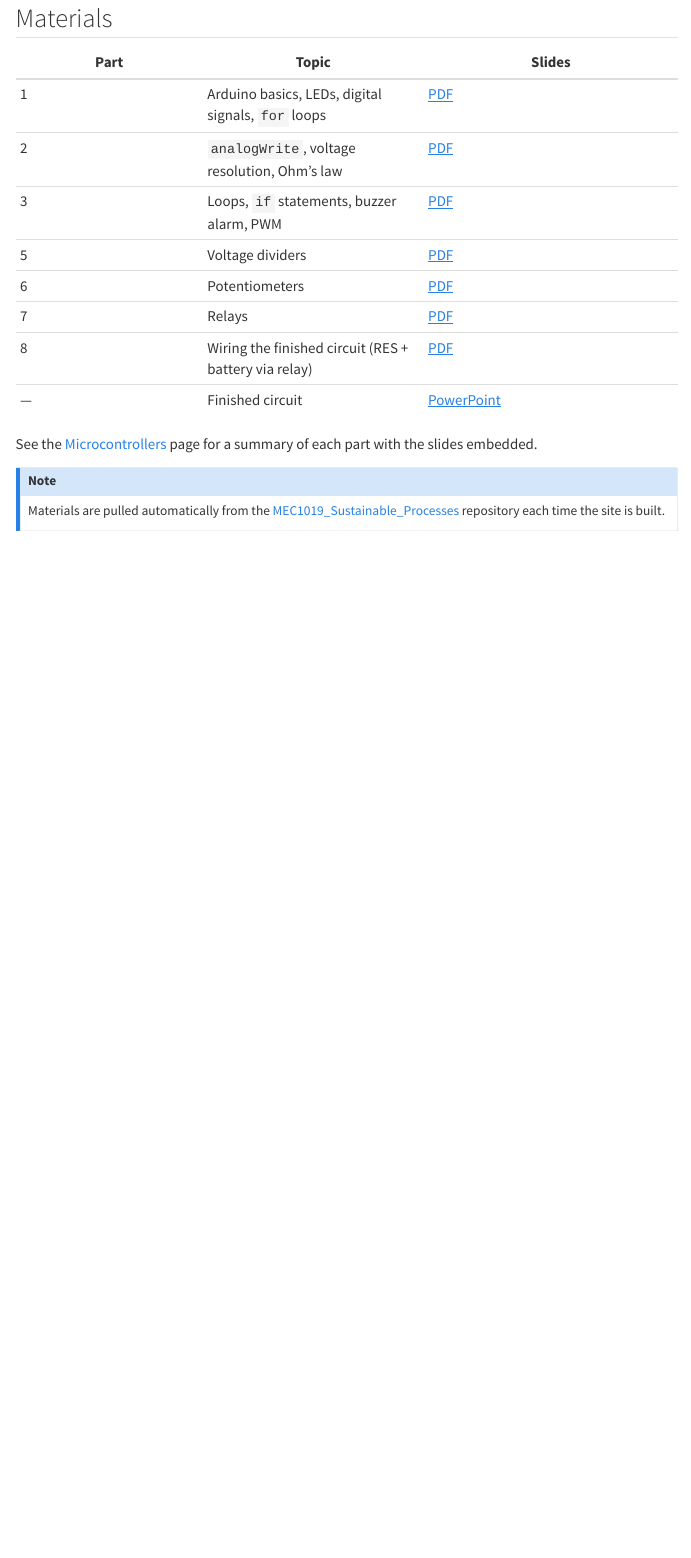
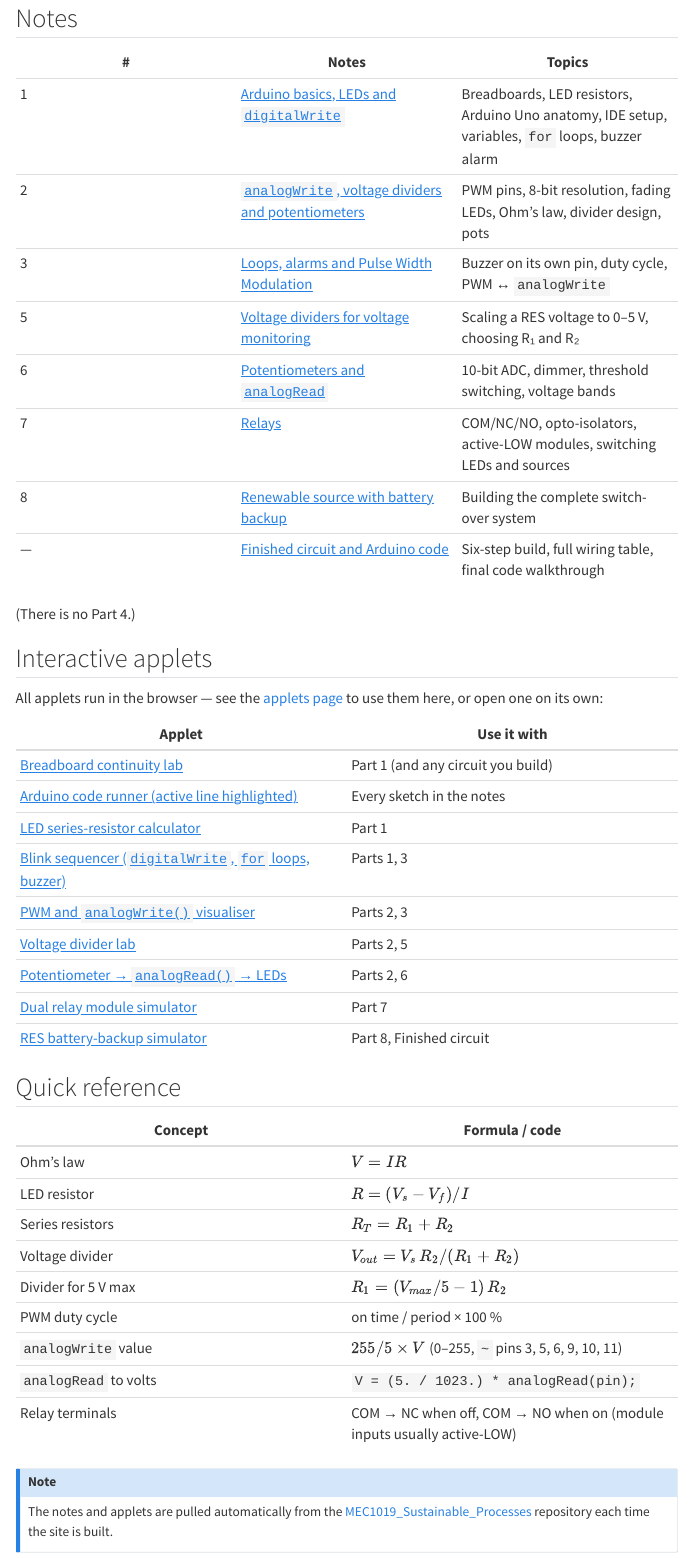
Before and after one commit to nigelk-dev/Website, a Quarto document (mec1019/index.qmd): the page in a window 1100 px wide, from 190 px down before the commit and from 240 px down after it. Rendered offline with R 4.5, knitr and Pandoc in place of Quarto, with nearby package versions; menus at the side of the page are left out.

Commit message:
Rebuild MEC1019 section from Markdown notes and applets instead of PDFs
The fetch script now copies notes/*.md, images and the HTML applets from
the MEC1019 repo into mec1019/notes/ (no PDFs or PowerPoint). Notes get a
YAML title, PDF source lines are dropped, applet links point at the local
copies, and lists that follow a line of text get the blank line Pandoc
needs. Adds a docked sidebar for the notes and an applets page that embeds
each applet.

Co-Authored-By: Claude Opus 5.5 <noreply@anthropic.com>
Claude-Session: https://claude.ai/code/session_01P87DN48W3GqKPp8hSbT3f6

````diff
--- a/_quarto.yml
+++ b/_quarto.yml
@@ -2,7 +2,8 @@
   type: website
   output-dir: _site
   resources:
-    - "mec1019/materials/**"
+    # Standalone HTML applets (and their CSS/JS) copied as-is
+    - "mec1019/notes/applets/**"
 
 website:
   title: "Nigel Kent"
@@ -12,9 +13,3 @@
     left:
       - href: index.qmd
         text: Home
-      - text: "MEC1019"
-        menu:
-          - href: mec1019/index.qmd
-            text: Course overview
-          - href: mec1019/microcontrollers.qmd
-            text: Microcontrollers
@@ -25,3 +30,21 @@
+            - href: mec1019/notes/01-arduino-basics-and-leds.md
+              text: "1 · Arduino basics and LEDs"
+            - href: mec1019/notes/02-analogwrite-dividers-and-potentiometers.md
+              text: "2 · analogWrite, dividers, pots"
+            - href: mec1019/notes/03-loops-pwm-and-alarms.md
+              text: "3 · Loops, PWM and alarms"
+            - href: mec1019/notes/05-voltage-dividers.md
+              text: "5 · Voltage dividers"
+            - href: mec1019/notes/06-potentiometers.md
+              text: "6 · Potentiometers"
+            - href: mec1019/notes/07-relays.md
+              text: "7 · Relays"
+            - href: mec1019/notes/08-res-battery-switchover.md
+              text: "8 · RES with battery backup"
+            - href: mec1019/notes/finished-circuit.md
+              text: "Finished circuit"
+        - href: mec1019/applets.qmd
+          text: Interactive applets
   page-footer:
     center: "© Nigel Kent · [nigelkent.ie](https://nigelkent.ie)"
 
--- /dev/null
+++ b/mec1019/applets.qmd
@@ -0,0 +1,78 @@
+---
+title: "Interactive applets"
+subtitle: "MEC1019: Sustainable Processes"
+---
+
+Each applet runs in your browser. Use it below, or open it in its own tab for more room.
+
+## Breadboard continuity lab
+
+*Use with: Part 1 (and any circuit you build)* · [Open full page](notes/applets/breadboard.html){target="_blank"}
+
+```{=html}
+<iframe src="notes/applets/breadboard.html" title="Breadboard continuity lab" loading="lazy" style="width:100%;height:720px;border:1px solid var(--bs-border-color);border-radius:6px"></iframe>
+```
+
+## Arduino code runner
+
+*Use with: Every sketch in the notes* · [Open full page](notes/applets/code-runner.html){target="_blank"}
+
+```{=html}
+<iframe src="notes/applets/code-runner.html" title="Arduino code runner" loading="lazy" style="width:100%;height:900px;border:1px solid var(--bs-border-color);border-radius:6px"></iframe>
+```
+
+## LED series-resistor calculator
+
+*Use with: Part 1* · [Open full page](notes/applets/led-resistor.html){target="_blank"}
+
+```{=html}
+<iframe src="notes/applets/led-resistor.html" title="LED series-resistor calculator" loading="lazy" style="width:100%;height:720px;border:1px solid var(--bs-border-color);border-radius:6px"></iframe>
+```
+
+## Blink sequencer
+
+*Use with: Parts 1, 3* · [Open full page](notes/applets/blink-sequencer.html){target="_blank"}
+
+```{=html}
+<iframe src="notes/applets/blink-sequencer.html" title="Blink sequencer" loading="lazy" style="width:100%;height:720px;border:1px solid var(--bs-border-color);border-radius:6px"></iframe>
+```
+
+## PWM and `analogWrite()` visualiser
+
+*Use with: Parts 2, 3* · [Open full page](notes/applets/pwm.html){target="_blank"}
+
+```{=html}
+<iframe src="notes/applets/pwm.html" title="PWM and analogWrite() visualiser" loading="lazy" style="width:100%;height:720px;border:1px solid var(--bs-border-color);border-radius:6px"></iframe>
+```
+
+## Voltage divider lab
+
+*Use with: Parts 2, 5* · [Open full page](notes/applets/voltage-divider.html){target="_blank"}
+
+```{=html}
+<iframe src="notes/applets/voltage-divider.html" title="Voltage divider lab" loading="lazy" style="width:100%;height:720px;border:1px solid var(--bs-border-color);border-radius:6px"></iframe>
+```
+
+## Potentiometer → `analogRead()` → LEDs
+
+*Use with: Parts 2, 6* · [Open full page](notes/applets/potentiometer.html){target="_blank"}
+
+```{=html}
+<iframe src="notes/applets/potentiometer.html" title="Potentiometer → analogRead() → LEDs" loading="lazy" style="width:100%;height:720px;border:1px solid var(--bs-border-color);border-radius:6px"></iframe>
+```
+
+## Dual relay module simulator
+
+*Use with: Part 7* · [Open full page](notes/applets/relay.html){target="_blank"}
+
+```{=html}
+<iframe src="notes/applets/relay.html" title="Dual relay module simulator" loading="lazy" style="width:100%;height:720px;border:1px solid var(--bs-border-color);border-radius:6px"></iframe>
+```
+
+## RES battery-backup simulator
+
+*Use with: Part 8, Finished circuit* · [Open full page](notes/applets/res-backup.html){target="_blank"}
+
+```{=html}
+<iframe src="notes/applets/res-backup.html" title="RES battery-backup simulator" loading="lazy" style="width:100%;height:720px;border:1px solid var(--bs-border-color);border-radius:6px"></iframe>
+```
--- a/mec1019/index.qmd
+++ b/mec1019/index.qmd
@@ -1,5 +1,5 @@
 ---
 title: "MEC1019: Sustainable Processes"
-subtitle: "Design project"
+subtitle: "Design project — microcontroller notes"
 ---
 
@@ -9,22 +11,52 @@
 
-## Materials
+## Notes
 
-| Part | Topic | Slides |
-|------|-------|--------|
-| 1 | Arduino basics, LEDs, digital signals, `for` loops | [PDF](materials/microcontrollers-part-1.pdf) |
-| 2 | `analogWrite`, voltage resolution, Ohm's law | [PDF](materials/microcontrollers-part-2.pdf) |
-| 3 | Loops, `if` statements, buzzer alarm, PWM | [PDF](materials/microcontrollers-part-3.pdf) |
-| 5 | Voltage dividers | [PDF](materials/microcontrollers-part-5-voltage-dividers0.pdf) |
-| 6 | Potentiometers | [PDF](materials/microcontrollers-part-6-potentiometers.pdf) |
-| 7 | Relays | [PDF](materials/microcontrollers-part-7.pdf) |
-| 8 | Wiring the finished circuit (RES + battery via relay) | [PDF](materials/microcontrollers-part-8.pdf) |
-| — | Finished circuit | [PowerPoint](materials/finished-circuit.pptx) |
+| # | Notes | Topics |
+|---|---|---|
+| 1 | [Arduino basics, LEDs and `digitalWrite`](notes/01-arduino-basics-and-leds.md) | Breadboards, LED resistors, Arduino Uno anatomy, IDE setup, variables, `for` loops, buzzer alarm |
+| 2 | [`analogWrite`, voltage dividers and potentiometers](notes/02-analogwrite-dividers-and-potentiometers.md) | PWM pins, 8-bit resolution, fading LEDs, Ohm's law, divider design, pots |
+| 3 | [Loops, alarms and Pulse Width Modulation](notes/03-loops-pwm-and-alarms.md) | Buzzer on its own pin, duty cycle, PWM ↔ `analogWrite` |
+| 5 | [Voltage dividers for voltage monitoring](notes/05-voltage-dividers.md) | Scaling a RES voltage to 0–5 V, choosing R₁ and R₂ |
+| 6 | [Potentiometers and `analogRead`](notes/06-potentiometers.md) | 10-bit ADC, dimmer, threshold switching, voltage bands |
+| 7 | [Relays](notes/07-relays.md) | COM/NC/NO, opto-isolators, active-LOW modules, switching LEDs and sources |
+| 8 | [Renewable source with battery backup](notes/08-res-battery-switchover.md) | Building the complete switch-over system |
+| — | [Finished circuit and Arduino code](notes/finished-circuit.md) | Six-step build, full wiring table, final code walkthrough |
 
-See the [Microcontrollers](microcontrollers.qmd) page for a summary of each
-part with the slides embedded.
+(There is no Part 4.)
+
+## Interactive applets
+
+All applets run in the browser — see the [applets page](applets.qmd) to use
+them here, or open one on its own:
+
+| Applet | Use it with |
+|---|---|
+| [Breadboard continuity lab](notes/applets/breadboard.html) | Part 1 (and any circuit you build) |
+| [Arduino code runner (active line highlighted)](notes/applets/code-runner.html) | Every sketch in the notes |
+| [LED series-resistor calculator](notes/applets/led-resistor.html) | Part 1 |
+| [Blink sequencer (`digitalWrite`, `for` loops, buzzer)](notes/applets/blink-sequencer.html) | Parts 1, 3 |
+| [PWM and `analogWrite()` visualiser](notes/applets/pwm.html) | Parts 2, 3 |
+| [Voltage divider lab](notes/applets/voltage-divider.html) | Parts 2, 5 |
+| [Potentiometer → `analogRead()` → LEDs](notes/applets/potentiometer.html) | Parts 2, 6 |
+| [Dual relay module simulator](notes/applets/relay.html) | Part 7 |
+| [RES battery-backup simulator](notes/applets/res-backup.html) | Part 8, Finished circuit |
+
+## Quick reference
+
+| Concept | Formula / code |
+|---|---|
+| Ohm's law | $V = IR$ |
+| LED resistor | $R = (V_s - V_f)/I$ |
+| Series resistors | $R_T = R_1 + R_2$ |
+| Voltage divider | $V_{out} = V_s\,R_2/(R_1+R_2)$ |
+| Divider for 5 V max | $R_1 = (V_{max}/5 - 1)\,R_2$ |
+| PWM duty cycle | on time / period × 100 % |
+| `analogWrite` value | $255/5 \times V$ (0–255, `~` pins 3, 5, 6, 9, 10, 11) |
+| `analogRead` to volts | `V = (5. / 1023.) * analogRead(pin);` |
+| Relay terminals | COM → NC when off, COM → NO when on (module inputs usually active-LOW) |
 
 ::: {.callout-note}
-Materials are pulled automatically from the
+The notes and applets are pulled automatically from the
 [MEC1019_Sustainable_Processes](https://github.com/nigelk-dev/MEC1019_Sustainable_Processes)
 repository each time the site is built.
 :::
--- a/mec1019/microcontrollers.qmd
+++ /dev/null
@@ -1,2 +0,0 @@
----
-title: "Microcontrollers"
@@ -10 +0,0 @@
-- Be familiar with the components of an Arduino microcontroller
@@ -14,4 +0,0 @@
-- Use `for` loops to control digital signals
-
-Key idea: never put an LED straight across a supply — always add a series
-resistor. For a 9 V battery, a 2 V LED and 20 mA:
@@ -36 +0,0 @@
-## Part 3: Loops, `if` statements and PWM
@@ -48,9 +0,0 @@
-## Part 5: Voltage dividers
-
-**Learning outcome:** construct a voltage divider.
-
-$$V_{out} = V_s \frac{R_2}{R_1 + R_2}$$
-
-<iframe src="materials/microcontrollers-part-5-voltage-dividers0.pdf" width="100%" height="600" title="Microcontrollers part 5 slides"></iframe>
-
-## Part 6: Potentiometers
@@ -65 +0,0 @@
-## Part 7: Relays
@@ -74,8 +0,0 @@
-## Part 8: The finished circuit
-
-Step-by-step wiring: Arduino signals to the relay module, then renewable
-energy source (RES) and battery power routed through the relays.
-
-<iframe src="materials/microcontrollers-part-8.pdf" width="100%" height="600" title="Microcontrollers part 8 slides"></iframe>
-
-Download the [finished circuit slides (PowerPoint)](materials/finished-circuit.pptx).
````
Also changed, not shown: index.qmd (+1 -2 lines), README.md, _quarto.yml (10 more changed lines), mec1019/index.qmd (6 more changed lines), mec1019/microcontrollers.qmd (55 more changed lines), 2 other files.
